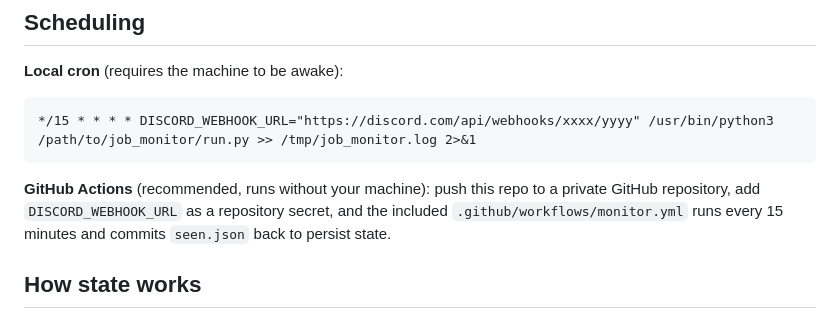
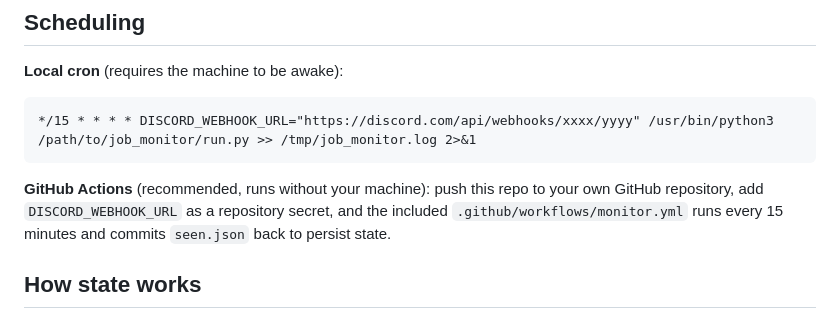
Before and after one commit to capy-zhiao/Job_Monitor, a Markdown page: README.md, the part around one of its changes. GitHub-like rendering.

Commit message:
Clarify README: repo need not be private; fix typo

````diff
--- a/README.md
+++ b/README.md
@@ -206,8 +206,8 @@ platform's response parsing.
 */15 * * * * DISCORD_WEBHOOK_URL="https://discord.com/api/webhooks/xxxx/yyyy" /usr/bin/python3 /path/to/job_monitor/run.py >> /tmp/job_monitor.log 2>&1
 ```
 
-**GitHub Actions** (recommended, runs without your machine): push this repo to a
-private GitHub repository, add `DISCORD_WEBHOOK_URL` as a repository secret, and
+**GitHub Actions** (recommended, runs without your machine): push this repo to
+your own GitHub repository, add `DISCORD_WEBHOOK_URL` as a repository secret, and
 the included `.github/workflows/monitor.yml` runs every 15 minutes and commits
 `seen.json` back to persist state.
 
````
Also changed, not shown: other parts of README.md (+1 -1 lines).
